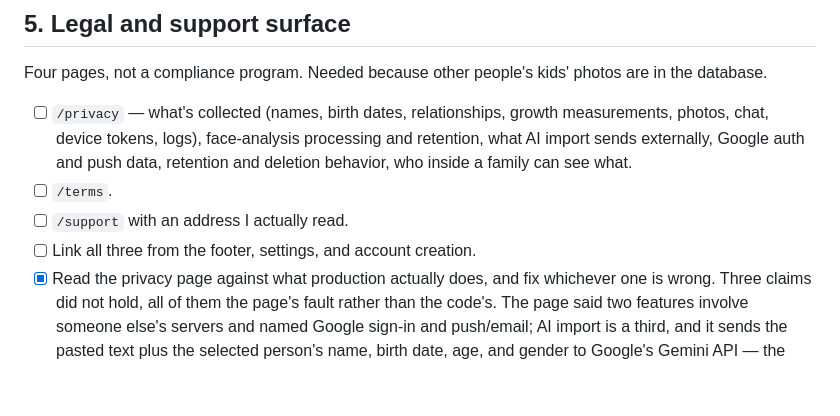
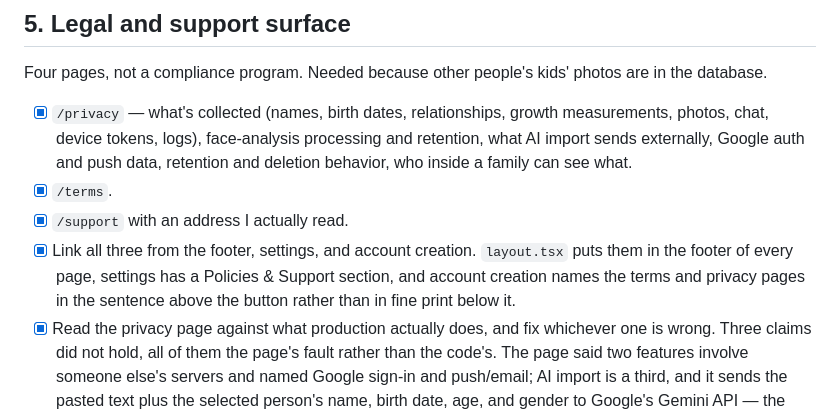
Before and after one commit to sggrissom/Family-Portal, a Markdown page: plan.md, the part around the change. Drawn GitHub-style; blank space fills up the shorter version.

Commit message:
docs: tick the legal-page items, which shipped in e491245
/privacy, /terms, and /support have existed since e491245, and layout.tsx has
linked all three from the footer of every page since then, with settings and
account creation naming them too. The boxes were never ticked.

Co-Authored-By: Claude Opus 5 <noreply@anthropic.com>
Claude-Session: https://claude.ai/code/session_01V3GXUc4N9igp68gzSjmTfk

```diff
--- a/plan.md
+++ b/plan.md
@@ -74,10 +74,10 @@ Anything a user can't undo themselves becomes a support request to me.
 
 Four pages, not a compliance program. Needed because other people's kids' photos are in the database.
 
-- [ ] `/privacy` — what's collected (names, birth dates, relationships, growth measurements, photos, chat, device tokens, logs), face-analysis processing and retention, what AI import sends externally, Google auth and push data, retention and deletion behavior, who inside a family can see what.
-- [ ] `/terms`.
-- [ ] `/support` with an address I actually read.
-- [ ] Link all three from the footer, settings, and account creation.
+- [x] `/privacy` — what's collected (names, birth dates, relationships, growth measurements, photos, chat, device tokens, logs), face-analysis processing and retention, what AI import sends externally, Google auth and push data, retention and deletion behavior, who inside a family can see what.
+- [x] `/terms`.
+- [x] `/support` with an address I actually read.
+- [x] Link all three from the footer, settings, and account creation. `layout.tsx` puts them in the footer of every page, settings has a Policies & Support section, and account creation names the terms and privacy pages in the sentence above the button rather than in fine print below it.
 - [x] Read the privacy page against what production actually does, and fix whichever one is wrong. Three claims did not hold, all of them the page's fault rather than the code's. The page said two features involve someone else's servers and named Google sign-in and push/email; AI import is a third, and it sends the pasted text plus the selected person's name, birth date, age, and gender to Google's Gemini API — the one thing on that page a reader would most want to know. The log entry listed timestamps, paths, statuses, durations, and IDs, and attributed IP logging to the reverse proxy, but `logStructured` records the client IP and user-agent itself. And EXIF was described as something read for dates and orientation, without saying that the original file is stored byte-for-byte and served at `/api/photo/{id}/original`, so a location the camera wrote is still in it. Everything else checked out: the face descriptor really is computed from the profile photo and deleted with the person, logs really do age out at ten days, deletion really does clear each store the page lists.
 
 ## 6. Errors that don't leak or confuse
```
